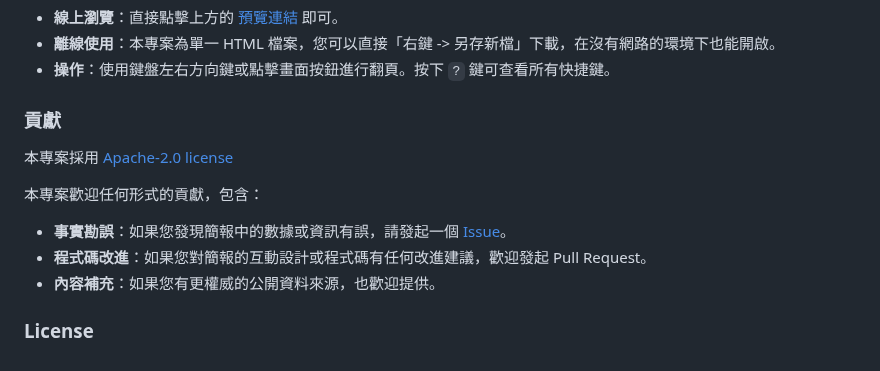
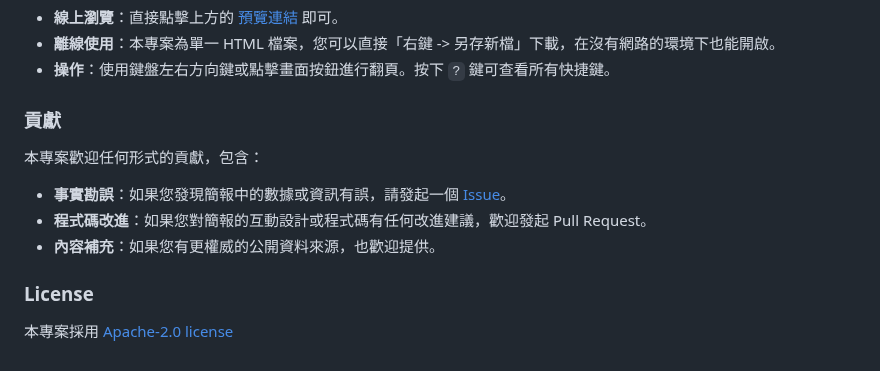
Before and after one commit to thc1006/taiwan-nuclear-referendum-guide, a Markdown page: README.md, the part around the change. Rendered like a GitHub page.

```diff
--- a/README.md
+++ b/README.md
@@ -35,8 +35,6 @@
 
 ### 貢獻
 
-本專案採用 [Apache-2.0 license](https://github.com/thc1006/taiwan-nuclear-referendum-guide?tab=Apache-2.0-1-ov-file#Apache-2.0-1-ov-file)
-
 本專案歡迎任何形式的貢獻，包含：
 
 * **事實勘誤**：如果您發現簡報中的數據或資訊有誤，請發起一個 [Issue](https://github.com/thc1006/taiwan-nuclear-referendum-guide/issues)。
@@ -44,3 +42,5 @@
 * **內容補充**：如果您有更權威的公開資料來源，也歡迎提供。
 
 ### License
+
+本專案採用 [Apache-2.0 license](https://github.com/thc1006/taiwan-nuclear-referendum-guide?tab=Apache-2.0-1-ov-file#Apache-2.0-1-ov-file)
```
